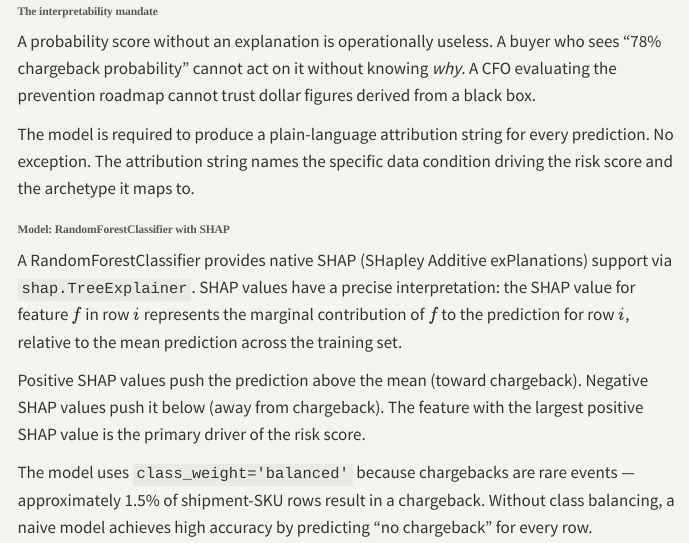
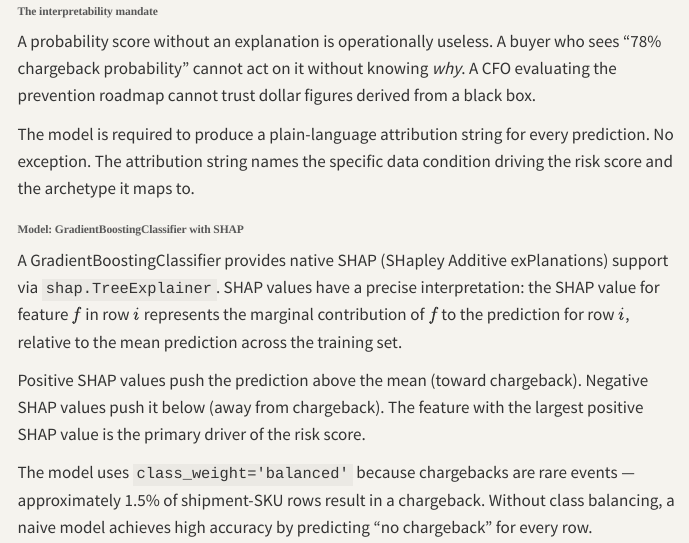
Before and after one commit to MsShawnP/chargeback-prediction-model, a Quarto document (quarto/methodology.qmd): the page in a window 1100 px wide, from 2660 px down. Rendered offline with R 4.5, knitr and Pandoc in place of Quarto, with nearby package versions; menus at the side of the page are left out.

Commit message:
fix: update model classifier name per Phase 5 change report
Co-Authored-By: Claude Opus 4.6 <noreply@anthropic.com>

```diff
--- a/quarto/methodology.qmd
+++ b/quarto/methodology.qmd
@@ -120,9 +120,9 @@ A probability score without an explanation is operationally useless. A buyer who
 
 The model is required to produce a plain-language attribution string for every prediction. No exception. The attribution string names the specific data condition driving the risk score and the archetype it maps to.
 
-### Model: RandomForestClassifier with SHAP
+### Model: GradientBoostingClassifier with SHAP
 
-A RandomForestClassifier provides native SHAP (SHapley Additive exPlanations) support via `shap.TreeExplainer`. SHAP values have a precise interpretation: the SHAP value for feature $f$ in row $i$ represents the marginal contribution of $f$ to the prediction for row $i$, relative to the mean prediction across the training set.
+A GradientBoostingClassifier provides native SHAP (SHapley Additive exPlanations) support via `shap.TreeExplainer`. SHAP values have a precise interpretation: the SHAP value for feature $f$ in row $i$ represents the marginal contribution of $f$ to the prediction for row $i$, relative to the mean prediction across the training set.
 
 Positive SHAP values push the prediction above the mean (toward chargeback). Negative SHAP values push it below (away from chargeback). The feature with the largest positive SHAP value is the primary driver of the risk score.
 
```
